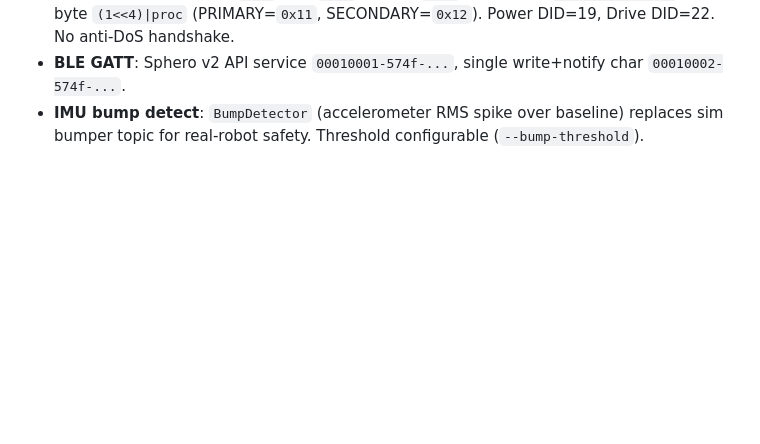
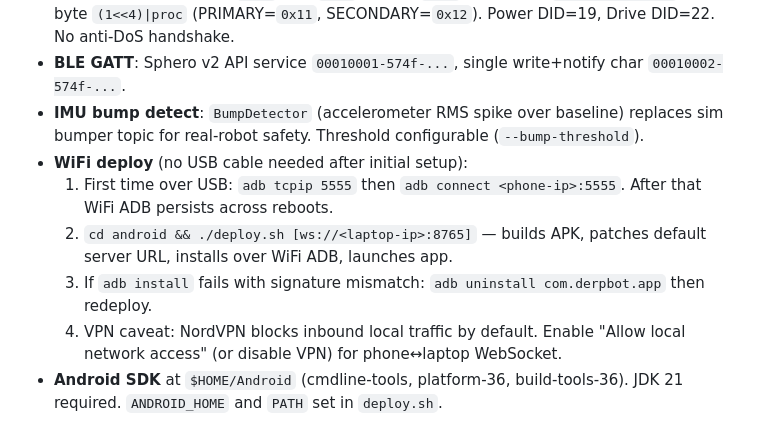
Before and after one commit to thaije/derpbot-vlm, a Markdown page: docs/STATE.md, the part around the change. Drawn GitHub-style; blank space fills up the shorter version.

Commit message:
docs(state): add WiFi deploy instructions for Android app (#21)

```diff
--- a/docs/STATE.md
+++ b/docs/STATE.md
@@ -162,3 +162,9 @@ Camera+LiDAR(front)+VisitedCells(memory) → VLM (cloud, ~1 s, 0.5 s in approach
 - **v2 wire protocol**: SOP `0x8D`/EOP `0xD8`/escape `0xAB`; checksum `0xFF-(sum&0xFF)`; target byte `(1<<4)|proc` (PRIMARY=`0x11`, SECONDARY=`0x12`). Power DID=19, Drive DID=22. No anti-DoS handshake.
 - **BLE GATT**: Sphero v2 API service `00010001-574f-...`, single write+notify char `00010002-574f-...`.
 - **IMU bump detect**: `BumpDetector` (accelerometer RMS spike over baseline) replaces sim bumper topic for real-robot safety. Threshold configurable (`--bump-threshold`).
+- **WiFi deploy** (no USB cable needed after initial setup):
+  1. First time over USB: `adb tcpip 5555` then `adb connect <phone-ip>:5555`. After that WiFi ADB persists across reboots.
+  2. `cd android && ./deploy.sh [ws://<laptop-ip>:8765]` — builds APK, patches default server URL, installs over WiFi ADB, launches app.
+  3. If `adb install` fails with signature mismatch: `adb uninstall com.derpbot.app` then redeploy.
+  4. VPN caveat: NordVPN blocks inbound local traffic by default. Enable "Allow local network access" (or disable VPN) for phone↔laptop WebSocket.
+- **Android SDK** at `$HOME/Android` (cmdline-tools, platform-36, build-tools-36). JDK 21 required. `ANDROID_HOME` and `PATH` set in `deploy.sh`.
```
